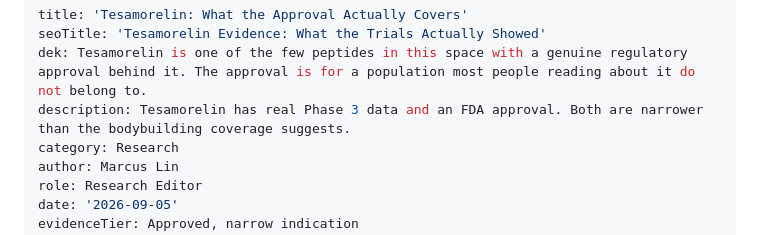
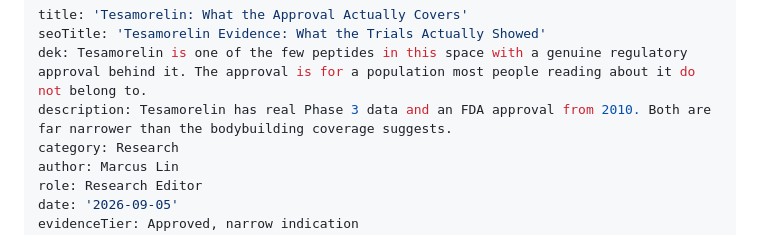
Before and after one commit to stephenpetrucci1-jpg/biohack-health, a Markdown page: content/tesamorelin-what-the-approval-covers.md, the part around the change. Rendered like a GitHub page.

```diff
--- a/content/tesamorelin-what-the-approval-covers.md
+++ b/content/tesamorelin-what-the-approval-covers.md
@@ -2,7 +2,7 @@
 title: 'Tesamorelin: What the Approval Actually Covers'
 seoTitle: 'Tesamorelin Evidence: What the Trials Actually Showed'
 dek: Tesamorelin is one of the few peptides in this space with a genuine regulatory approval behind it. The approval is for a population most people reading about it do not belong to.
-description: Tesamorelin has real Phase 3 data and an FDA approval. Both are narrower than the bodybuilding coverage suggests.
+description: Tesamorelin has real Phase 3 data and an FDA approval from 2010. Both are far narrower than the bodybuilding coverage suggests.
 category: Research
 author: Marcus Lin
 role: Research Editor
```
Also changed, not shown: content/ipamorelin-where-the-numbers-come-from.md (+1 -1 lines).
